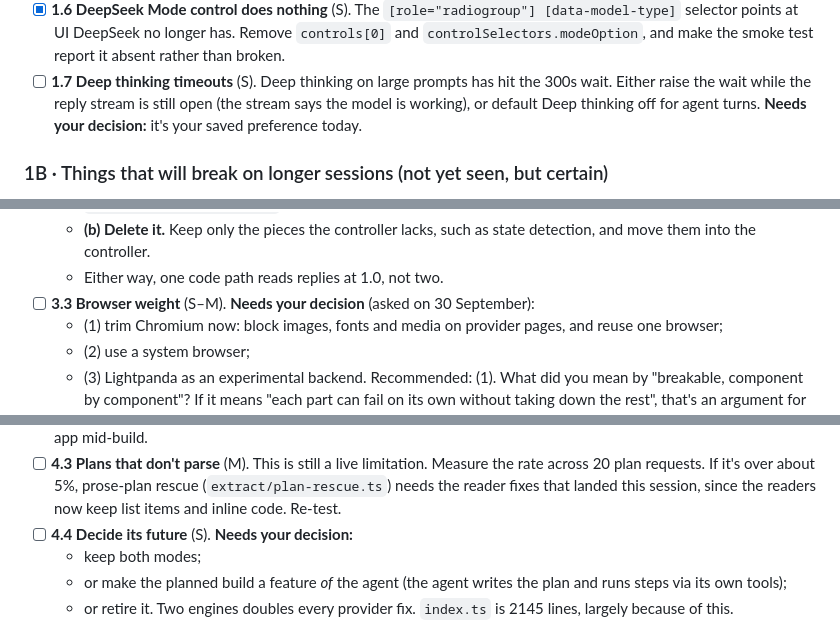
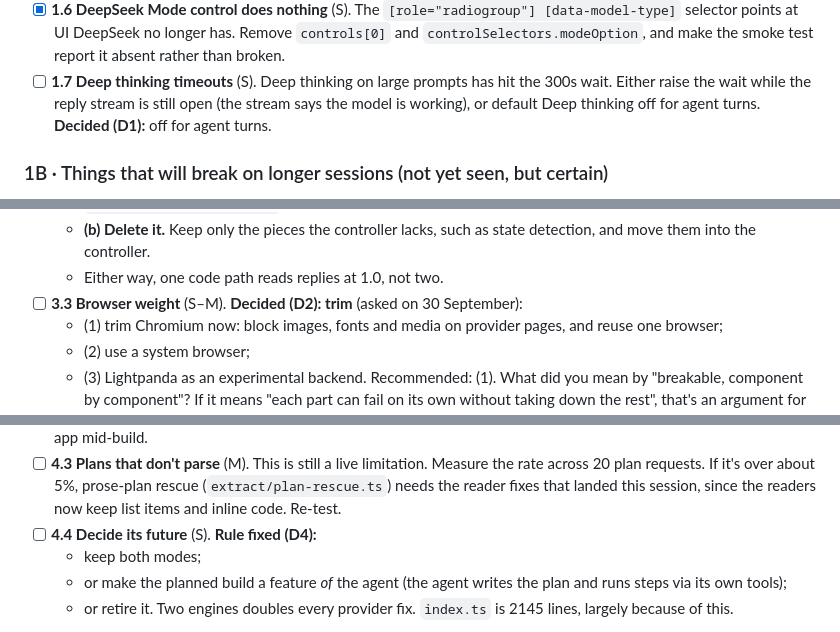
Before and after one commit to siddarth1872004/CloseNI, a Markdown page: docs/ROADMAP-1.0.md, 3 parts joined by grey strips. Drawn GitHub-style.

```diff
--- a/docs/ROADMAP-1.0.md
+++ b/docs/ROADMAP-1.0.md
@@ -160,7 +165,7 @@ protocol. This is the product, and everything else is secondary.
 - [ ] **1.7 Deep thinking timeouts** (S). Deep thinking on large prompts has hit
       the 300s wait. Either raise the wait while the reply stream is still open
       (the stream says the model is working), or default Deep thinking off for
-      agent turns. **Needs your decision:** it's your saved preference today.
+      agent turns. **Decided (D1):** off for agent turns.
 
 ### 1B · Things that will break on longer sessions (not yet seen, but certain)
 
@@ -323,7 +328,7 @@ live site.
   - **(b) Delete it.** Keep only the pieces the controller lacks, such as
     state detection, and move them into the controller.
   - Either way, one code path reads replies at 1.0, not two.
-- [ ] **3.3 Browser weight** (S–M). **Needs your decision** (asked on 30
+- [ ] **3.3 Browser weight** (S–M). **Decided (D2): trim** (asked on 30
       September):
   - (1) trim Chromium now: block images, fonts and media on provider pages, and reuse one browser;
   - (2) use a system browser;
@@ -356,7 +361,7 @@ The app is agent-first now. The planned build is still reachable through
       the rate across 20 plan requests. If it's over about 5%, prose-plan
       rescue (`extract/plan-rescue.ts`) needs the reader fixes that landed this
       session, since the readers now keep list items and inline code. Re-test.
-- [ ] **4.4 Decide its future** (S). **Needs your decision:**
+- [ ] **4.4 Decide its future** (S). **Rule fixed (D4):**
   - keep both modes;
   - or make the planned build a feature *of* the agent (the agent writes the plan and runs steps via its own tools);
   - or retire it.
```
Also changed, not shown: other parts of docs/ROADMAP-1.0.md (+31 -20 lines).
